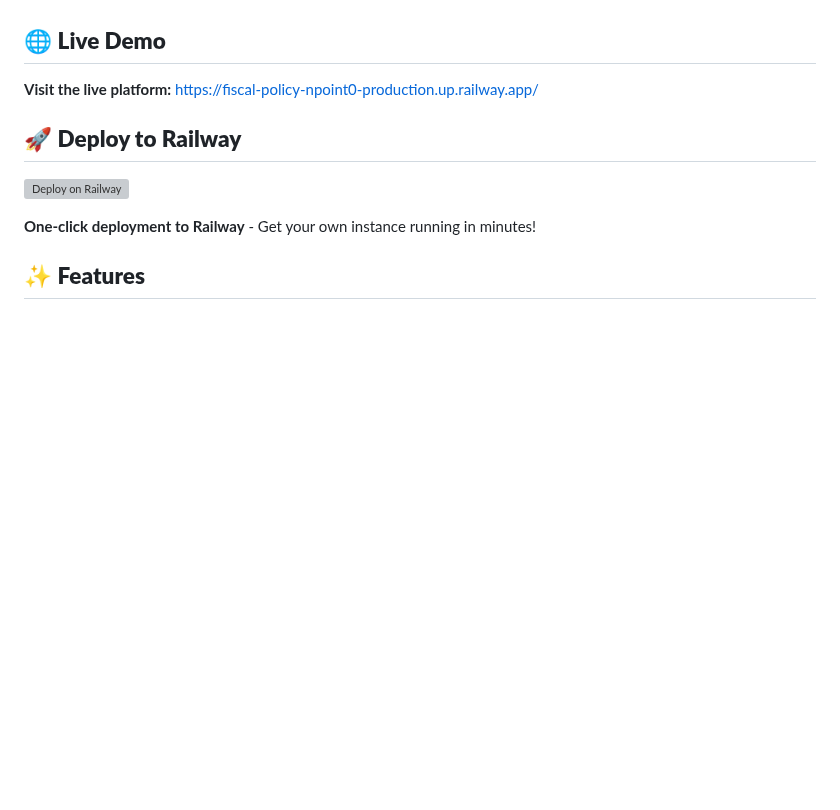
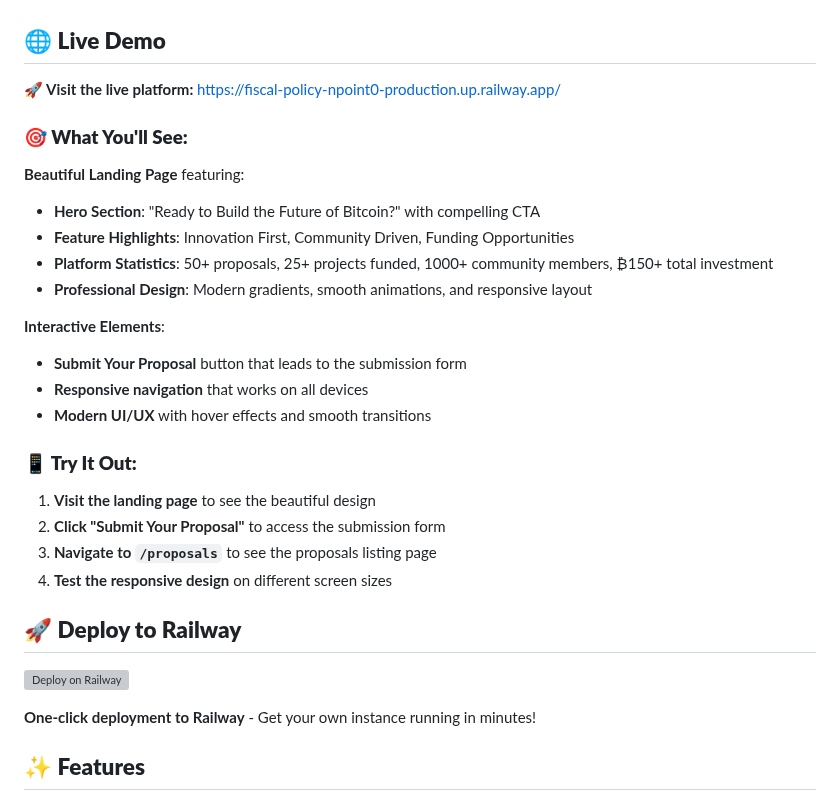
Before and after one commit to exponentlabshq/fiscal-policy-npoint0, a Markdown page: readme.md, the part around the change. Rendered like a GitHub page; blank space fills up the shorter version; grey boxes are pictures that could not be loaded.

Commit message:
Enhance README demo section with comprehensive platform details - Add detailed description of what visitors will see - Include interactive elements and features overview - Provide step-by-step guide for testing the platform - Showcase the beautiful design and user experience

```diff
--- a/readme.md
+++ b/readme.md
@@ -4,7 +4,26 @@ A modern, beautiful web platform for Bitcoin innovators to submit proposals and
 
 ## 🌐 **Live Demo**
 
-**Visit the live platform:** [https://fiscal-policy-npoint0-production.up.railway.app/](https://fiscal-policy-npoint0-production.up.railway.app/)
+**🚀 Visit the live platform:** [https://fiscal-policy-npoint0-production.up.railway.app/](https://fiscal-policy-npoint0-production.up.railway.app/)
+
+### **🎯 What You'll See:**
+
+**Beautiful Landing Page** featuring:
+- **Hero Section**: "Ready to Build the Future of Bitcoin?" with compelling CTA
+- **Feature Highlights**: Innovation First, Community Driven, Funding Opportunities
+- **Platform Statistics**: 50+ proposals, 25+ projects funded, 1000+ community members, ₿150+ total investment
+- **Professional Design**: Modern gradients, smooth animations, and responsive layout
+
+**Interactive Elements**:
+- **Submit Your Proposal** button that leads to the submission form
+- **Responsive navigation** that works on all devices
+- **Modern UI/UX** with hover effects and smooth transitions
+
+### **📱 Try It Out:**
+1. **Visit the landing page** to see the beautiful design
+2. **Click "Submit Your Proposal"** to access the submission form
+3. **Navigate to `/proposals`** to see the proposals listing page
+4. **Test the responsive design** on different screen sizes
 
 ## 🚀 **Deploy to Railway**
 
```
